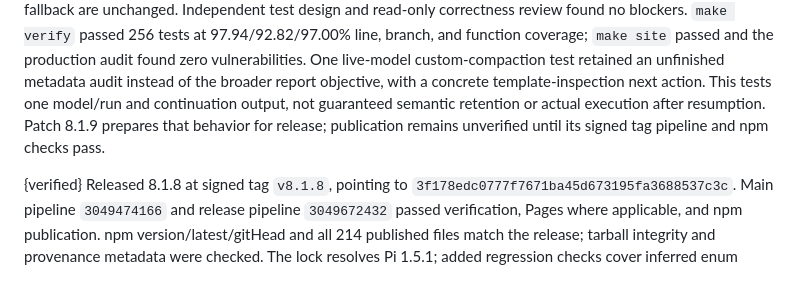
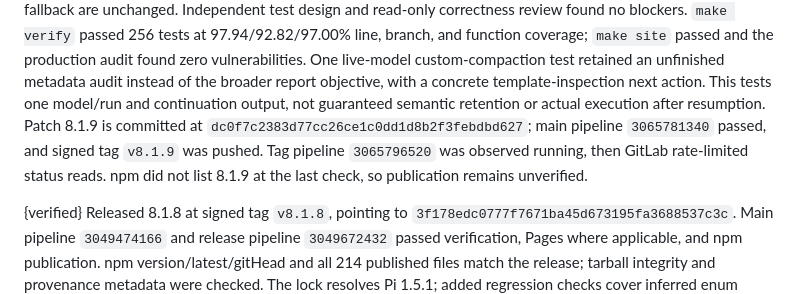
Before and after one commit to Joao-O-Santos/pi-sych, a Markdown page: PROJECT.md, the part around the change. Rendered like a GitHub page.

Commit message:
Record 8.1.9 tag and pending publication check

```diff
--- a/PROJECT.md
+++ b/PROJECT.md
@@ -289,9 +289,11 @@ audit found zero vulnerabilities. One live-model custom-compaction test
 retained an unfinished metadata audit instead of the broader report
 objective, with a concrete template-inspection next action. This tests
 one model/run and continuation output, not guaranteed semantic retention
-or actual execution after resumption. Patch 8.1.9 prepares that behavior
-for release; publication remains unverified until its signed tag
-pipeline and npm checks pass.
+or actual execution after resumption. Patch 8.1.9 is committed at
+`dc0f7c2383d77cc26ce1c0dd1d8b2f3febdbd627`; main pipeline `3065781340`
+passed, and signed tag `v8.1.9` was pushed. Tag pipeline `3065796520`
+was observed running, then GitLab rate-limited status reads. npm did not
+list 8.1.9 at the last check, so publication remains unverified.
 
 {verified} Released 8.1.8 at signed tag `v8.1.8`, pointing to
 `3f178edc0777f7671ba45d673195fa3688537c3c`. Main pipeline `3049474166`
```
